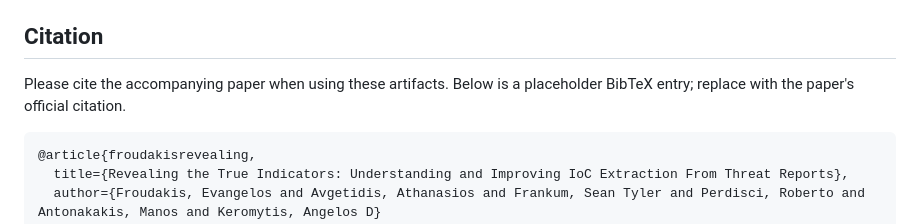
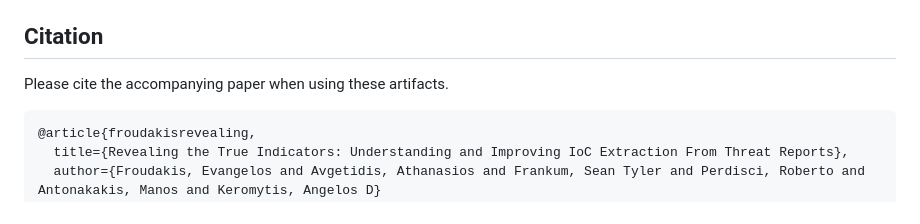
Before and after one commit to EvanFr/LANCE, a Markdown page: README.md, the part around the change. Drawn GitHub-style.

Commit message:
Update citation instructions in README

````diff
--- a/README.md
+++ b/README.md
@@ -64,7 +64,7 @@ Outputs & Where to Look
 
 Citation
 --------
-Please cite the accompanying paper when using these artifacts. Below is a placeholder BibTeX entry; replace with the paper's official citation.
+Please cite the accompanying paper when using these artifacts.
 
 ```bibtex
 @article{froudakisrevealing,
````
